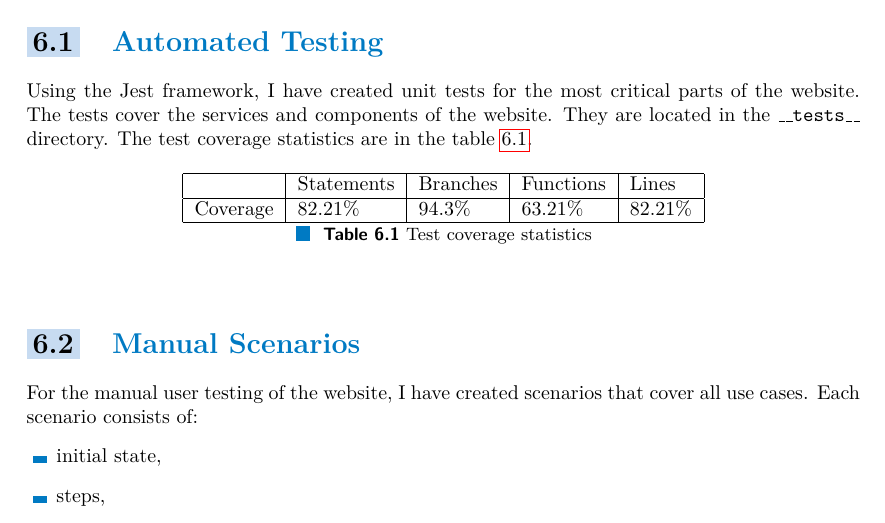
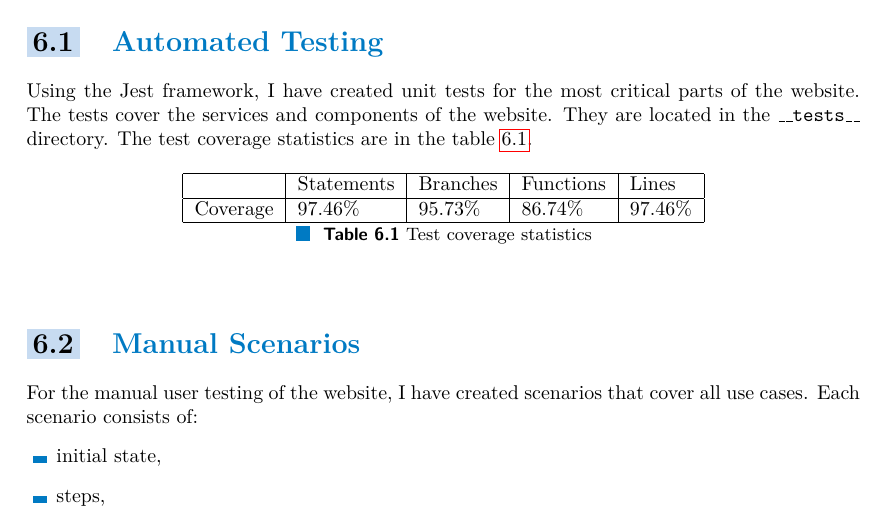
Before and after one commit to dobrac/diploma_thesis, a LaTeX thesis (ctufit-thesis.tex, which reads text/c_testing.tex): part of page 71 of 84, cut so that both start at the same text. Compiled offline with pdfLaTeX.

Commit message:
Update tests coverage

```diff
--- a/text/c_testing.tex
+++ b/text/c_testing.tex
@@ -17,7 +17,7 @@ The test coverage statistics are in the table~\ref{tab:tests-coverage}.
         \hline
         ~        & Statements & Branches & Functions & Lines   \\
         \hline
-        Coverage & 82.21\%    & 94.3\%   & 63.21\%   & 82.21\% \\
+        Coverage & 97.46\%    & 95.73\%  & 86.74\%   & 97.46\% \\
         \hline
     \end{tabular}
     \caption{Test coverage statistics}
```
